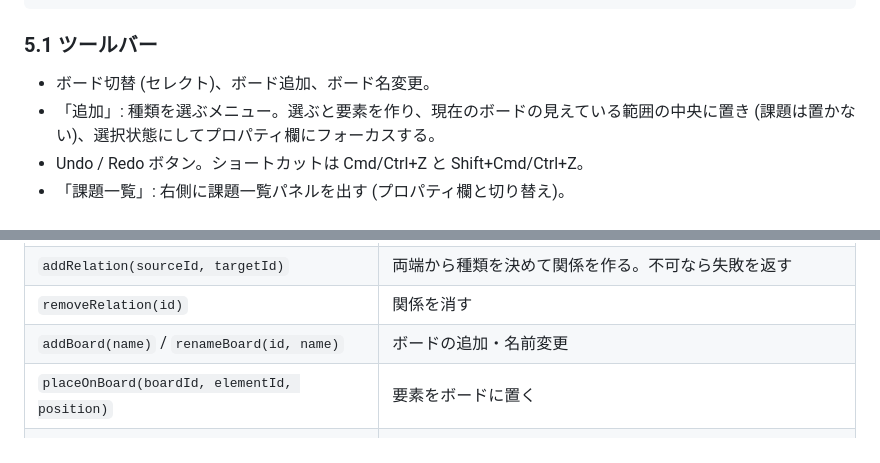
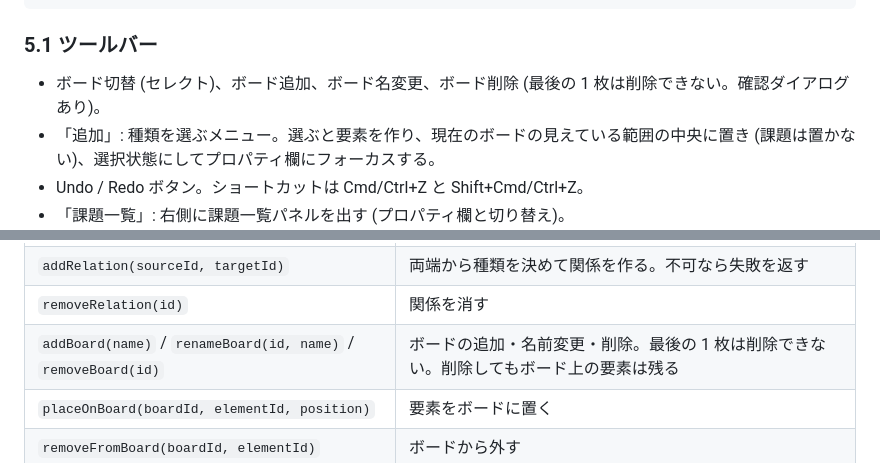
Before and after one commit to tango238/untie, a Markdown page: docs/design.md, 2 parts joined by grey strips. Drawn GitHub-style.

Commit message:
設計書にボード削除を追記
Co-Authored-By: Claude Fable 5.1 <noreply@anthropic.com>
Claude-Session: https://claude.ai/code/session_01UVDNLSpXu4bFe3kGgSRyz5

```diff
--- a/docs/design.md
+++ b/docs/design.md
@@ -136,7 +136,7 @@ UntieModel
 
 ### 5.1 ツールバー
 
-- ボード切替 (セレクト)、ボード追加、ボード名変更。
+- ボード切替 (セレクト)、ボード追加、ボード名変更、ボード削除 (最後の 1 枚は削除できない。確認ダイアログあり)。
 - 「追加」: 種類を選ぶメニュー。選ぶと要素を作り、現在のボードの見えている範囲の中央に置き (課題は置かない)、選択状態にしてプロパティ欄にフォーカスする。
 - Undo / Redo ボタン。ショートカットは Cmd/Ctrl+Z と Shift+Cmd/Ctrl+Z。
 - 「課題一覧」: 右側に課題一覧パネルを出す (プロパティ欄と切り替え)。
@@ -199,7 +199,7 @@ UntieModel
 | `moveBuc(bucId, businessId)` | BUC の業務を変える |
 | `addRelation(sourceId, targetId)` | 両端から種類を決めて関係を作る。不可なら失敗を返す |
 | `removeRelation(id)` | 関係を消す |
-| `addBoard(name)` / `renameBoard(id, name)` | ボードの追加・名前変更 |
+| `addBoard(name)` / `renameBoard(id, name)` / `removeBoard(id)` | ボードの追加・名前変更・削除。最後の 1 枚は削除できない。削除してもボード上の要素は残る |
 | `placeOnBoard(boardId, elementId, position)` | 要素をボードに置く |
 | `removeFromBoard(boardId, elementId)` | ボードから外す |
 | `moveNode(boardId, elementId, position, size?)` | 座標・サイズを変える |
```
